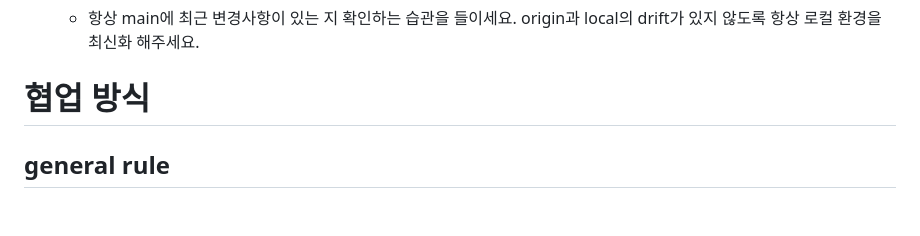
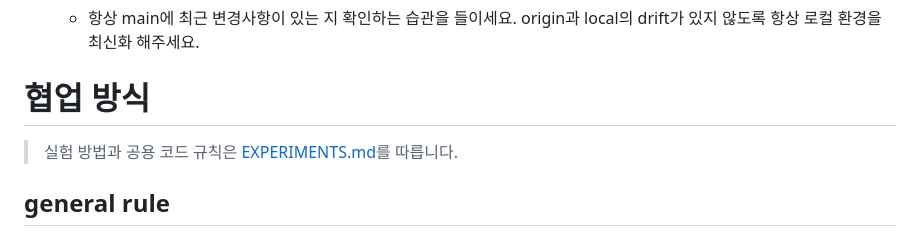
Before and after one commit to codeit-ai-15th/pill-object-detection, a Markdown page: CONTRIBUTING.md, the part around the change. GitHub-like rendering; blank space fills up the shorter version.

```diff
--- a/CONTRIBUTING.md
+++ b/CONTRIBUTING.md
@@ -77,6 +77,8 @@
     - 항상 main에 최근 변경사항이 있는 지 확인하는 습관을 들이세요. origin과 local의 drift가 있지 않도록 항상 로컬 환경을 최신화 해주세요.
 
 # 협업 방식
+> 실험 방법과 공용 코드 규칙은 [EXPERIMENTS.md](EXPERIMENTS.md)를 따릅니다.
+
 ## general rule
 - 절대로 main 브랜치에는 push하지 않습니다.
 - 각 팀원은 작업 브랜치를 만들어서 작업하고, main에 병합하기 위해서는 PR을 발행합니다.
```
Also changed, not shown: EXPERIMENTS.md (added, +82 -0 lines), README.md (+36 -2 lines).
